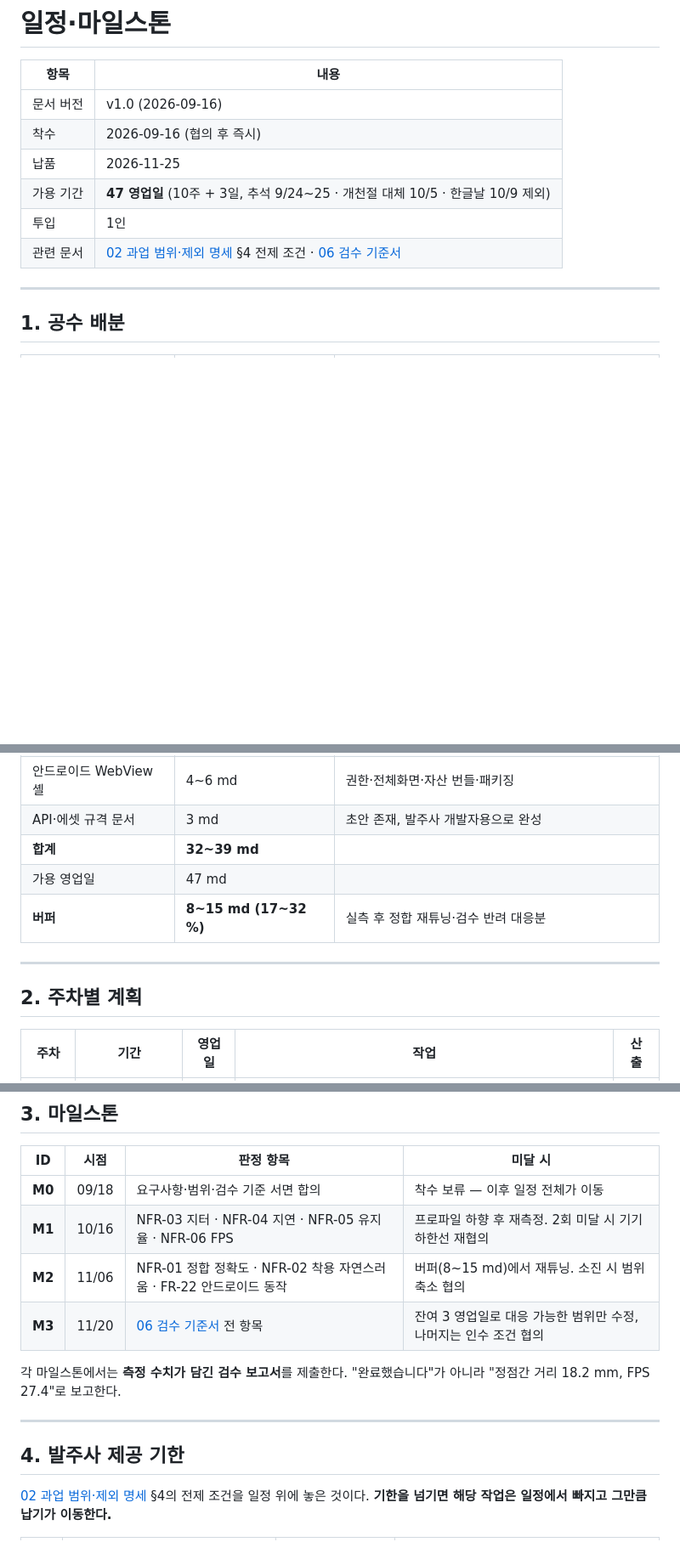
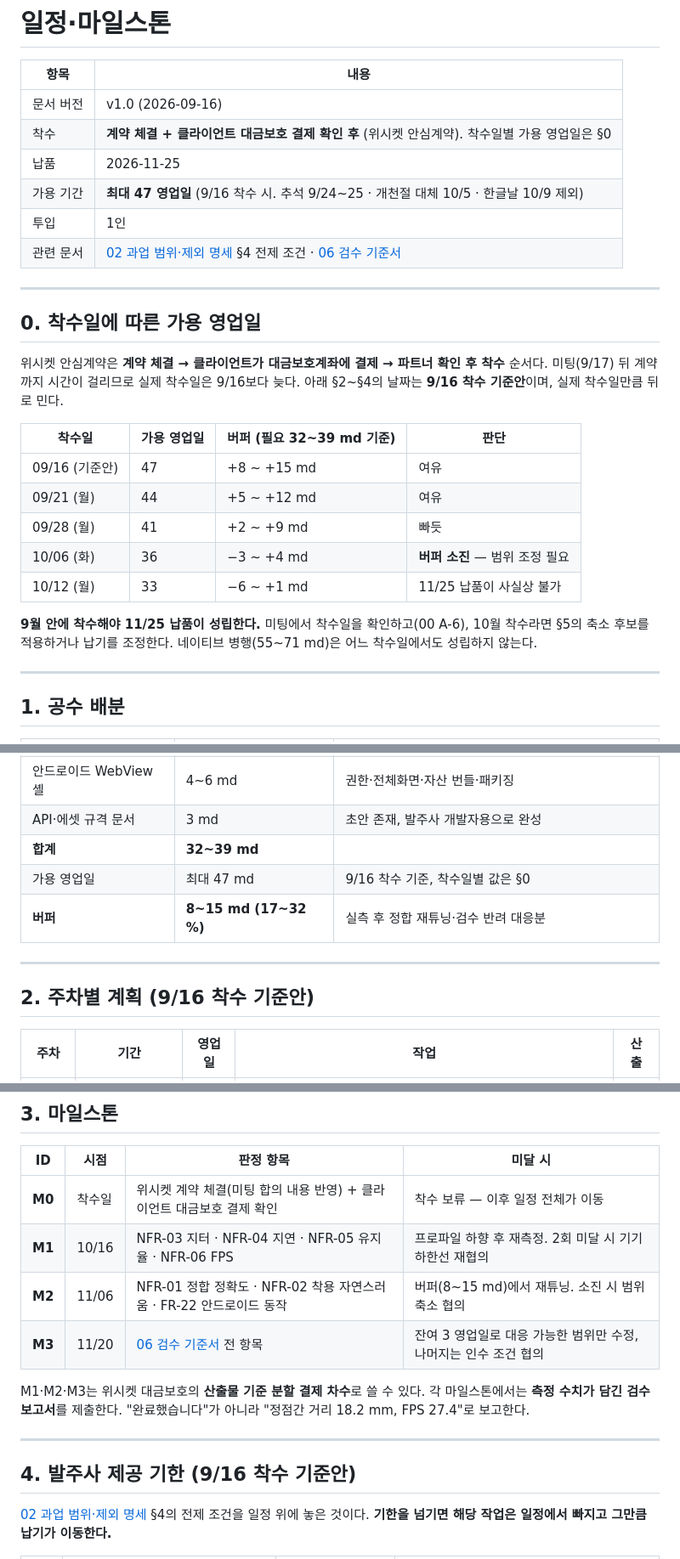
Before and after one commit to Elgrim-2025/glassfitting-poc, a Markdown page: docs/proposal/05-일정-마일스톤.md, 3 parts joined by grey strips. Shown at 85% size. GitHub-like rendering; blank space fills up the shorter version.

```diff
--- a/docs/proposal/05-일정-마일스톤.md
+++ b/docs/proposal/05-일정-마일스톤.md
@@ -3,11 +3,27 @@
 | 항목 | 내용 |
 |---|---|
 | 문서 버전 | v1.0 (2026-09-16) |
-| 착수 | 2026-09-16 (협의 후 즉시) |
+| 착수 | **계약 체결 + 클라이언트 대금보호 결제 확인 후** (위시켓 안심계약). 착수일별 가용 영업일은 §0 |
 | 납품 | 2026-11-25 |
-| 가용 기간 | **47 영업일** (10주 + 3일, 추석 9/24~25 · 개천절 대체 10/5 · 한글날 10/9 제외) |
+| 가용 기간 | **최대 47 영업일** (9/16 착수 시. 추석 9/24~25 · 개천절 대체 10/5 · 한글날 10/9 제외) |
 | 투입 | 1인 |
 | 관련 문서 | [02 과업 범위·제외 명세](02-과업범위-제외명세.md) §4 전제 조건 · [06 검수 기준서](06-검수기준서.md) |
+
+---
+
+## 0. 착수일에 따른 가용 영업일
+
+위시켓 안심계약은 **계약 체결 → 클라이언트가 대금보호계좌에 결제 → 파트너 확인 후 착수** 순서다. 미팅(9/17) 뒤 계약까지 시간이 걸리므로 실제 착수일은 9/16보다 늦다. 아래 §2~§4의 날짜는 **9/16 착수 기준안**이며, 실제 착수일만큼 뒤로 민다.
+
+| 착수일 | 가용 영업일 | 버퍼 (필요 32\~39 md 기준) | 판단 |
+|---|---|---|---|
+| 09/16 (기준안) | 47 | +8 \~ +15 md | 여유 |
+| 09/21 (월) | 44 | +5 \~ +12 md | 여유 |
+| 09/28 (월) | 41 | +2 \~ +9 md | 빠듯 |
+| 10/06 (화) | 36 | −3 \~ +4 md | **버퍼 소진** — 범위 조정 필요 |
+| 10/12 (월) | 33 | −6 \~ +1 md | 11/25 납품이 사실상 불가 |
+
+**9월 안에 착수해야 11/25 납품이 성립한다.** 미팅에서 착수일을 확인하고(00 A-6), 10월 착수라면 §5의 축소 후보를 적용하거나 납기를 조정한다. 네이티브 병행(55\~71 md)은 어느 착수일에서도 성립하지 않는다.
 
 ---
 
@@ -20,12 +36,12 @@
 | 안드로이드 WebView 셸 | 4~6 md | 권한·전체화면·자산 번들·패키징 |
 | API·에셋 규격 문서 | 3 md | 초안 존재, 발주사 개발자용으로 완성 |
 | **합계** | **32~39 md** | |
-| 가용 영업일 | 47 md | |
+| 가용 영업일 | 최대 47 md | 9/16 착수 기준, 착수일별 값은 §0 |
 | **버퍼** | **8\~15 md (17\~32 %)** | 실측 후 정합 재튜닝·검수 반려 대응분 |
 
 ---
 
-## 2. 주차별 계획
+## 2. 주차별 계획 (9/16 착수 기준안)
 
 | 주차 | 기간 | 영업일 | 작업 | 산출 |
 |---|---|---|---|---|
@@ -47,16 +63,16 @@
 
 | ID | 시점 | 판정 항목 | 미달 시 |
 |---|---|---|---|
-| **M0** | 09/18 | 요구사항·범위·검수 기준 서면 합의 | 착수 보류 — 이후 일정 전체가 이동 |
+| **M0** | 착수일 | 위시켓 계약 체결(미팅 합의 내용 반영) + 클라이언트 대금보호 결제 확인 | 착수 보류 — 이후 일정 전체가 이동 |
 | **M1** | 10/16 | NFR-03 지터 · NFR-04 지연 · NFR-05 유지율 · NFR-06 FPS | 프로파일 하향 후 재측정. 2회 미달 시 기기 하한선 재협의 |
 | **M2** | 11/06 | NFR-01 정합 정확도 · NFR-02 착용 자연스러움 · FR-22 안드로이드 동작 | 버퍼(8~15 md)에서 재튜닝. 소진 시 범위 축소 협의 |
 | **M3** | 11/20 | [06 검수 기준서](06-검수기준서.md) 전 항목 | 잔여 3 영업일로 대응 가능한 범위만 수정, 나머지는 인수 조건 협의 |
 
-각 마일스톤에서는 **측정 수치가 담긴 검수 보고서**를 제출한다. "완료했습니다"가 아니라 "정점간 거리 18.2 mm, FPS 27.4"로 보고한다.
+M1·M2·M3는 위시켓 대금보호의 **산출물 기준 분할 결제 차수**로 쓸 수 있다. 각 마일스톤에서는 **측정 수치가 담긴 검수 보고서**를 제출한다. "완료했습니다"가 아니라 "정점간 거리 18.2 mm, FPS 27.4"로 보고한다.
 
 ---
 
-## 4. 발주사 제공 기한
+## 4. 발주사 제공 기한 (9/16 착수 기준안)
 
 [02 과업 범위·제외 명세](02-과업범위-제외명세.md) §4의 전제 조건을 일정 위에 놓은 것이다. **기한을 넘기면 해당 작업은 일정에서 빠지고 그만큼 납기가 이동한다.**
 
```
Also changed, not shown: docs/proposal/00-미팅질문지.md (+36 -11 lines), docs/proposal/08-커뮤니케이션-산출물규격.md (+5 -3 lines).
